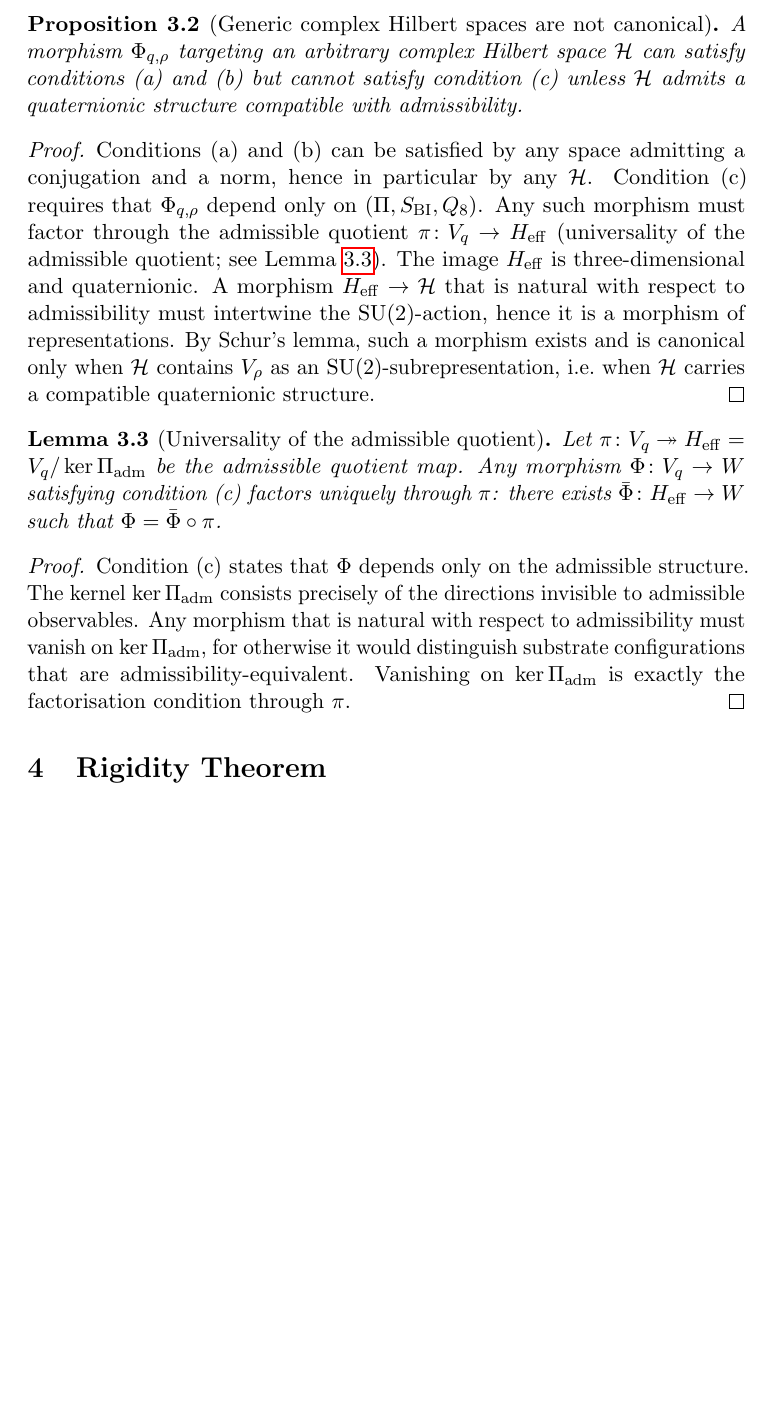
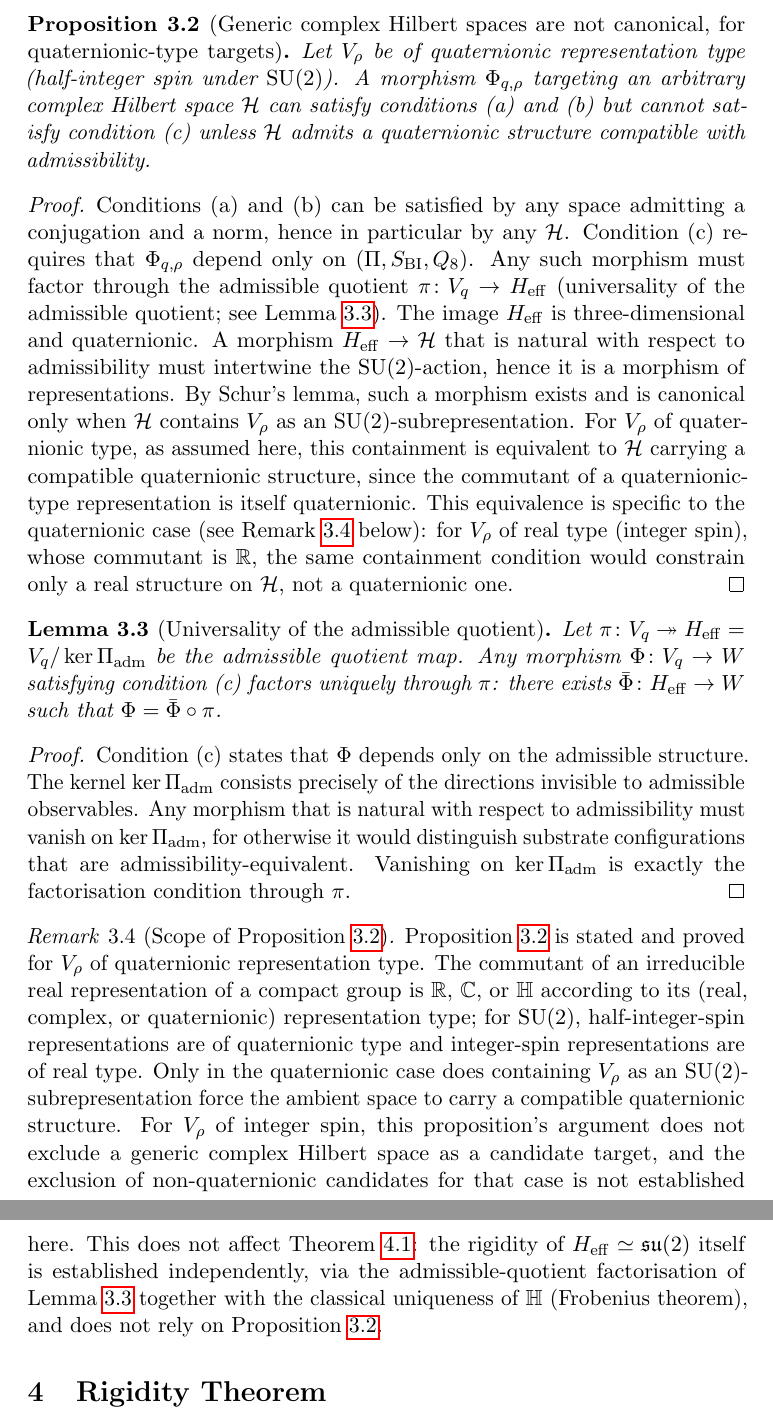
Before and after one commit to Cosmochrony/spectral-o27, a LaTeX paper (tex/SpectralO27.tex): part of page 6 of 10 before the commit and two parts of pages 6 and 7 of 10 after it, the two joined at a grey line, cut so that both start at the same text, the shorter picture padded with empty space. Compiled offline with pdfLaTeX.

Commit message:
Fix prop:hilbert's false 'i.e.' and the O23 Thm 3.2 automorphism over-citation
prop:hilbert's proof collapsed 'H contains V_rho as an SU(2)-
subrepresentation' into 'H carries a compatible quaternionic
structure' via an unqualified 'i.e.'. This equivalence holds only
for V_rho of quaternionic representation type (half-integer spin):
the commutant of an irreducible real SU(2)-representation is R, C,
or H according to its real/complex/quaternionic type, so for
integer-spin V_rho the same containment condition would only
constrain a real structure on H, not a quaternionic one. Restricted
the proposition to quaternionic-type V_rho, qualified the proof
step, and added a scope remark (placed at the end of Section 3,
after all pre-existing numbered results, to avoid shifting
prop:hilbert's or lem:quotient's numbers) noting this does not
affect Theorem thm:rigidity, whose proof does not depend on
Proposition prop:hilbert.

The Part (ii) proof of thm:rigidity attributed 'the group of such
automorphisms is SU(2)' to O23 Theorem 3.2, which proves a dimension
count / isotropy statement, not an automorphism-group statement. The
same paragraph already gives an independent, self-contained
justification (Frobenius theorem: H is the only normed associative
real division algebra of dimension > 2) -- removed the incorrect
attribution and reordered the sentence so the Frobenius argument
precedes and justifies the automorphism-group claim directly.

```diff
--- a/tex/SpectralO27.tex
+++ b/tex/SpectralO27.tex
@@ -17,7 +17,7 @@
 Every Admissible $\Phi_{q,\rho}$ Necessarily Factors through $\mathfrak{su}(2)$}
 
 \author{J\'er\^ome Beau}
-\date{2026\\[2pt]\small Version 1.15.3}
+\date{2026\\[2pt]\small Version 1.15.4}
 
 \begin{document}
   \maketitle
@@ -222,8 +222,9 @@ Every Admissible $\Phi_{q,\rho}$ Necessarily Factors through $\mathfrak{su}(2)$}
     one-dimensional real factors, contradicting the non-commutativity of the quaternionic structure.
   \end{proof}
 
-  \begin{proposition}[Generic complex Hilbert spaces are not canonical]
+  \begin{proposition}[Generic complex Hilbert spaces are not canonical, for quaternionic-type targets]
     \label{prop:hilbert}
+    Let $V_\rho$ be of quaternionic representation type (half-integer spin under $\mathrm{SU}(2)$).
     A morphism $\Phi_{q,\rho}$ targeting an arbitrary complex Hilbert space $\mathcal{H}$ can satisfy
     conditions~(a) and~(b) but cannot satisfy condition~(c) unless $\mathcal{H}$ admits a quaternionic
     structure compatible with admissibility.
@@ -239,8 +240,13 @@ Every Admissible $\Phi_{q,\rho}$ Necessarily Factors through $\mathfrak{su}(2)$}
     A morphism $H_{\mathrm{eff}} \to \mathcal{H}$ that is natural with respect to admissibility must
     intertwine the $\mathrm{SU}(2)$-action, hence it is a morphism of representations.
     By Schur's lemma, such a morphism exists and is canonical only when $\mathcal{H}$ contains
-    $V_\rho$ as an $\mathrm{SU}(2)$-subrepresentation, i.e.\ when $\mathcal{H}$ carries a
-    compatible quaternionic structure.
+    $V_\rho$ as an $\mathrm{SU}(2)$-subrepresentation.
+    For $V_\rho$ of quaternionic type, as assumed here, this containment is equivalent to
+    $\mathcal{H}$ carrying a compatible quaternionic structure, since the commutant of a
+    quaternionic-type representation is itself quaternionic.
+    This equivalence is specific to the quaternionic case (see Remark~\ref{rem:hilbert-scope} below):
+    for $V_\rho$ of real type (integer spin), whose commutant is $\mathbb{R}$, the same containment
+    condition would constrain only a real structure on $\mathcal{H}$, not a quaternionic one.
   \end{proof}
 
   \begin{lemma}[Universality of the admissible quotient]
@@ -260,6 +266,25 @@ Every Admissible $\Phi_{q,\rho}$ Necessarily Factors through $\mathfrak{su}(2)$}
     admissibility-equivalent.
     Vanishing on $\ker \Pi_{\mathrm{adm}}$ is exactly the factorisation condition through $\pi$.
   \end{proof}
+
+  \begin{remark}[Scope of Proposition~\ref{prop:hilbert}]
+    \label{rem:hilbert-scope}
+    Proposition~\ref{prop:hilbert} is stated and proved for $V_\rho$ of quaternionic representation
+    type.
+    The commutant of an irreducible real representation of a compact group is $\mathbb{R}$,
+    $\mathbb{C}$, or $\mathbb{H}$ according to its (real, complex, or quaternionic) representation
+    type; for $\mathrm{SU}(2)$, half-integer-spin representations are of quaternionic type and
+    integer-spin representations are of real type.
+    Only in the quaternionic case does containing $V_\rho$ as an $\mathrm{SU}(2)$-subrepresentation
+    force the ambient space to carry a compatible quaternionic structure.
+    For $V_\rho$ of integer spin, this proposition's argument does not exclude a generic complex
+    Hilbert space as a candidate target, and the exclusion of non-quaternionic candidates for that
+    case is not established here.
+    This does not affect Theorem~\ref{thm:rigidity}: the rigidity of $H_{\mathrm{eff}} \simeq
+    \mathfrak{su}(2)$ itself is established independently, via the admissible-quotient factorisation
+    of Lemma~\ref{lem:quotient} together with the classical uniqueness of $\mathbb{H}$ (Frobenius
+    theorem), and does not rely on Proposition~\ref{prop:hilbert}.
+  \end{remark}
 
   \section{Rigidity Theorem}
   \label{sec:rigidity}
```
Also changed, not shown: README.md, tex/SpectralO27.tex (6 more changed lines), 1 other file.
